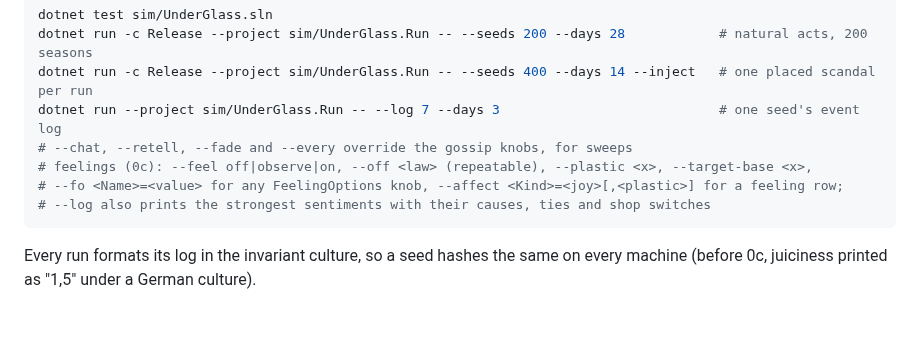
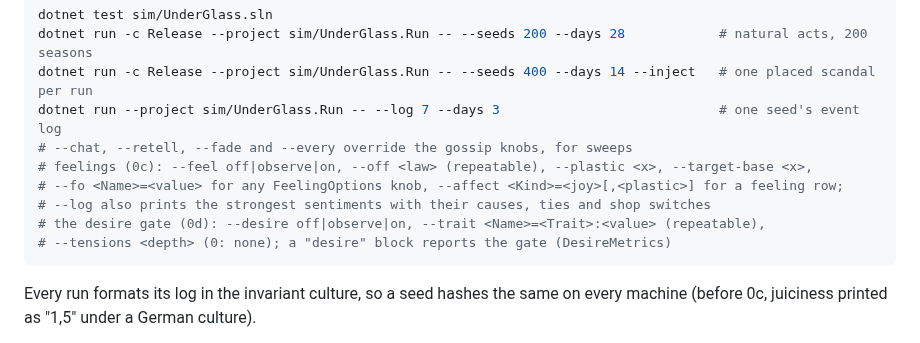
Before and after one commit to sidcarrollworks/StardewValley-AI-Decisions, a Markdown page: sim/README.md, the part around the change. GitHub-like rendering; blank space fills up the shorter version.

Commit message:
Under Glass sim README: the desire gate's runner flags
Co-Authored-By: Claude Opus 5.5 <noreply@anthropic.com>
Claude-Session: https://claude.ai/code/session_01D7A5Rb1PbqJVJpko4QUzmE

````diff
--- a/sim/README.md
+++ b/sim/README.md
@@ -11,6 +11,8 @@ dotnet run --project sim/UnderGlass.Run -- --log 7 --days 3
 # feelings (0c): --feel off|observe|on, --off <law> (repeatable), --plastic <x>, --target-base <x>,
 # --fo <Name>=<value> for any FeelingOptions knob, --affect <Kind>=<joy>[,<plastic>] for a feeling row;
 # --log also prints the strongest sentiments with their causes, ties and shop switches
+# the desire gate (0d): --desire off|observe|on, --trait <Name>=<Trait>:<value> (repeatable),
+# --tensions <depth> (0: none); a "desire" block reports the gate (DesireMetrics)
 ```
 
 Every run formats its log in the invariant culture, so a seed hashes the same on every machine (before 0c, juiciness printed as "1,5" under a German culture).
````
